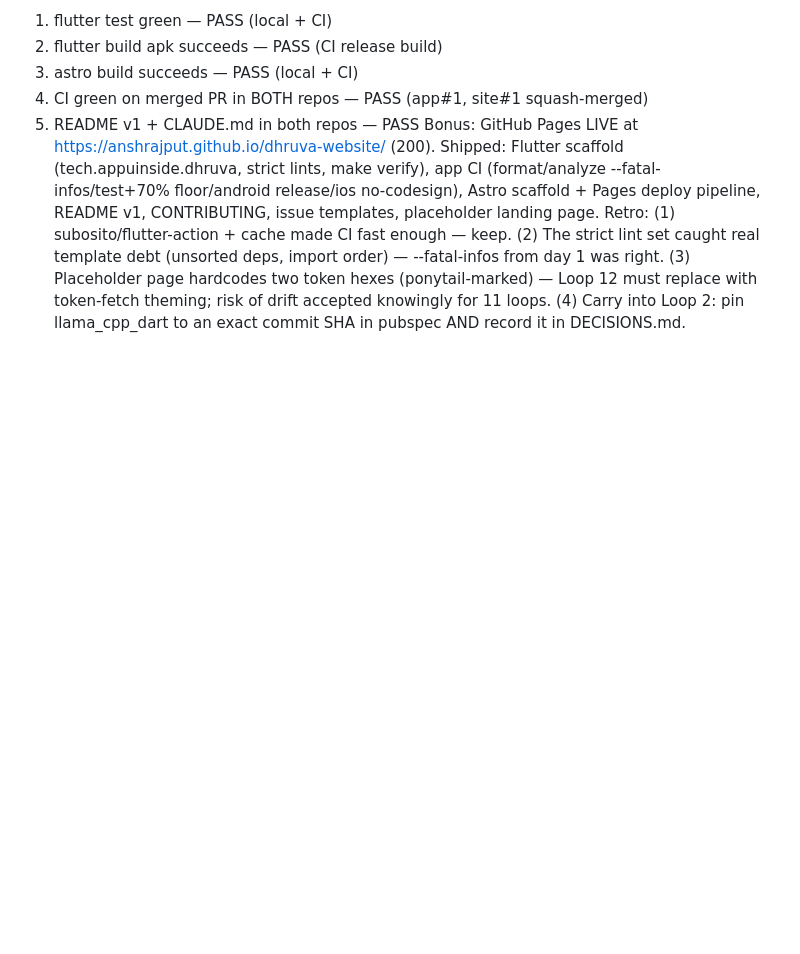
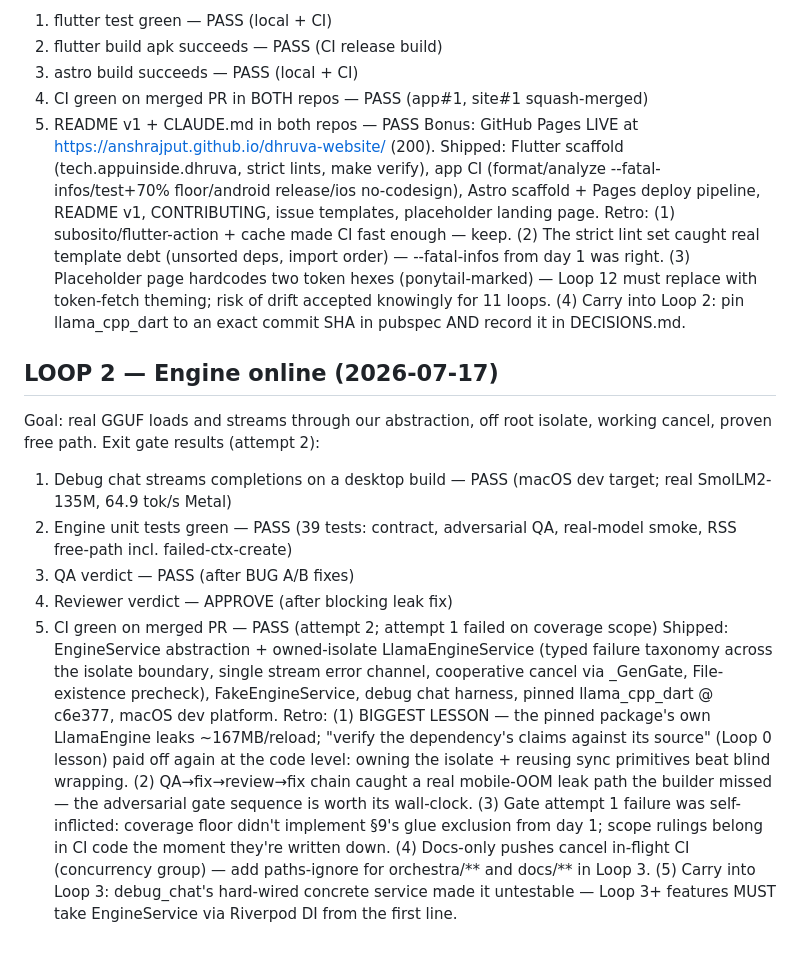
Before and after one commit to AnshRajput/dhruva-app, a Markdown page: orchestra/LOOP_LOG.md, the part around the change. Drawn GitHub-style; blank space fills up the shorter version.

Commit message:
docs: Loop 2 retro — closed at gate attempt 2
Co-Authored-By: Claude Fable 5 <noreply@anthropic.com>

```diff
--- a/orchestra/LOOP_LOG.md
+++ b/orchestra/LOOP_LOG.md
@@ -51,3 +51,31 @@ strict lint set caught real template debt (unsorted deps, import order) —
 hexes (ponytail-marked) — Loop 12 must replace with token-fetch theming; risk
 of drift accepted knowingly for 11 loops. (4) Carry into Loop 2: pin
 llama_cpp_dart to an exact commit SHA in pubspec AND record it in DECISIONS.md.
+
+## LOOP 2 — Engine online (2026-07-17)
+Goal: real GGUF loads and streams through our abstraction, off root isolate,
+working cancel, proven free path.
+Exit gate results (attempt 2):
+1. Debug chat streams completions on a desktop build — PASS (macOS dev target;
+   real SmolLM2-135M, 64.9 tok/s Metal)
+2. Engine unit tests green — PASS (39 tests: contract, adversarial QA,
+   real-model smoke, RSS free-path incl. failed-ctx-create)
+3. QA verdict — PASS (after BUG A/B fixes)
+4. Reviewer verdict — APPROVE (after blocking leak fix)
+5. CI green on merged PR — PASS (attempt 2; attempt 1 failed on coverage scope)
+Shipped: EngineService abstraction + owned-isolate LlamaEngineService (typed
+failure taxonomy across the isolate boundary, single stream error channel,
+cooperative cancel via _GenGate, File-existence precheck), FakeEngineService,
+debug chat harness, pinned llama_cpp_dart @ c6e377, macOS dev platform.
+Retro: (1) BIGGEST LESSON — the pinned package's own LlamaEngine leaks
+~167MB/reload; "verify the dependency's claims against its source" (Loop 0
+lesson) paid off again at the code level: owning the isolate + reusing sync
+primitives beat blind wrapping. (2) QA→fix→review→fix chain caught a real
+mobile-OOM leak path the builder missed — the adversarial gate sequence is
+worth its wall-clock. (3) Gate attempt 1 failure was self-inflicted: coverage
+floor didn't implement §9's glue exclusion from day 1; scope rulings belong in
+CI code the moment they're written down. (4) Docs-only pushes cancel in-flight
+CI (concurrency group) — add paths-ignore for orchestra/** and docs/** in
+Loop 3. (5) Carry into Loop 3: debug_chat's hard-wired concrete service made
+it untestable — Loop 3+ features MUST take EngineService via Riverpod DI from
+the first line.
```
